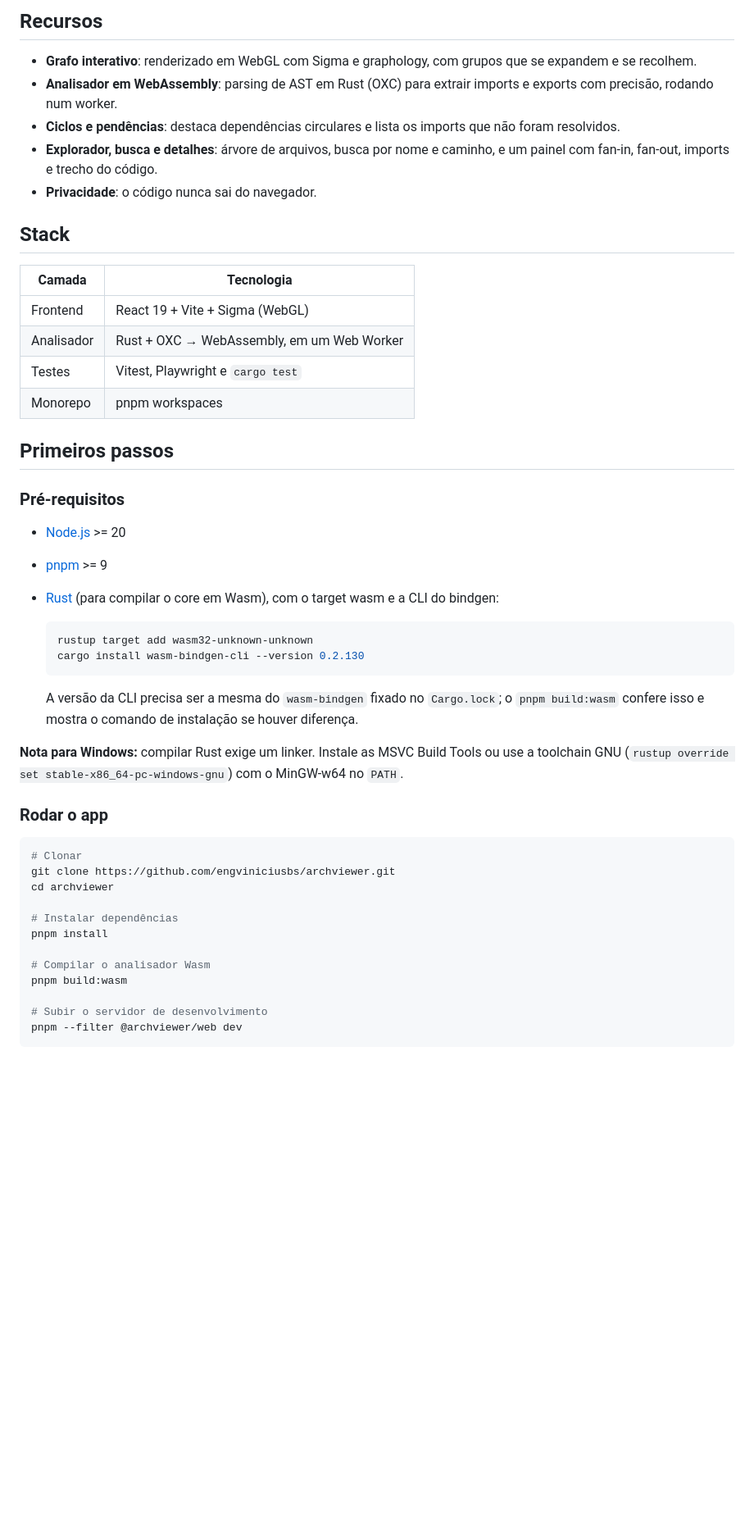
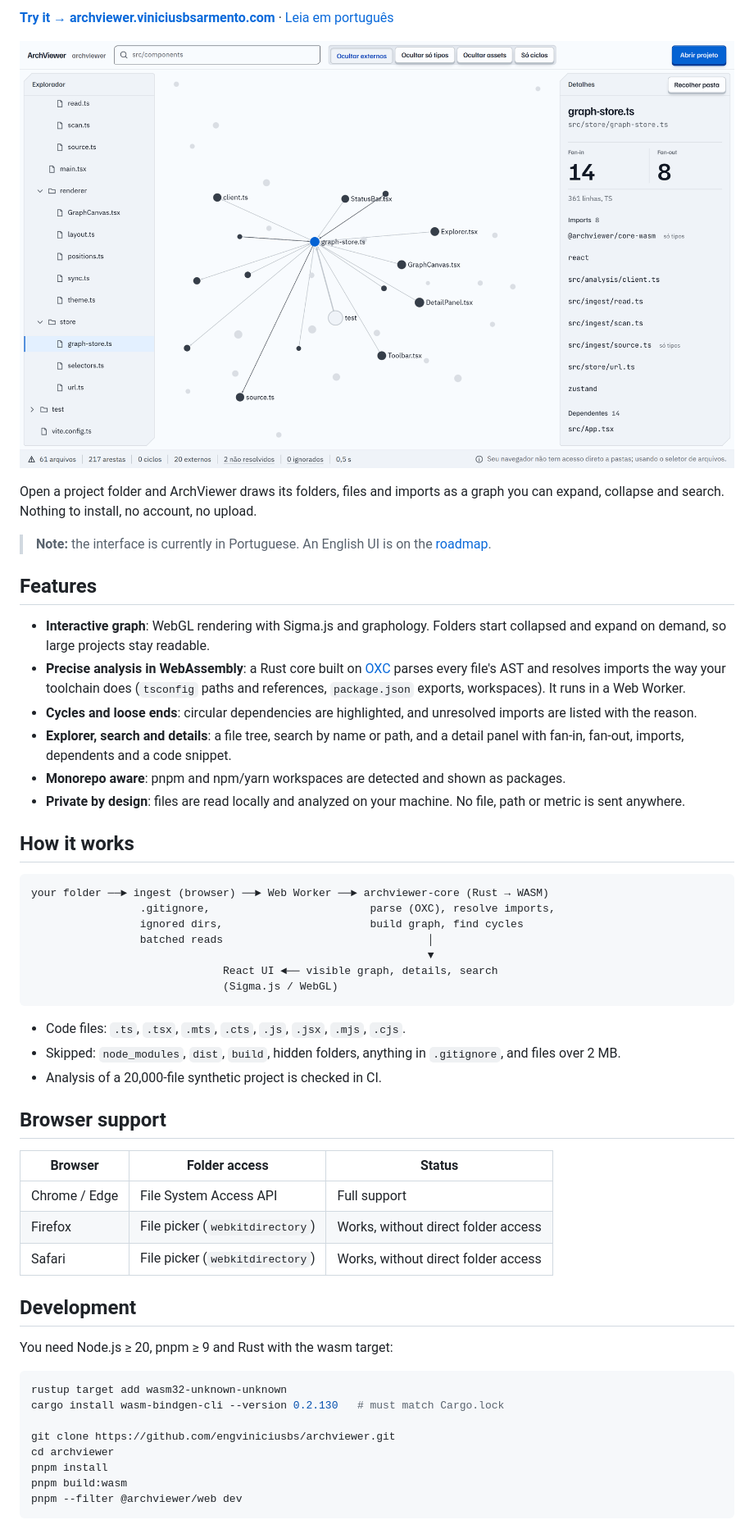
Before and after one commit to engviniciusbs/archviewer, a Markdown page: README.md, the part around one of its changes. Shown at 82% size. GitHub-like rendering; pictures changed too: docs/assets/screenshot.png (added); blank space fills up the shorter version.

````diff
--- a/README.md
+++ b/README.md
@@ -6,52 +7,57 @@ O ArchViewer abre a pasta de um projeto JavaScript/TypeScript e mostra a arquite
 
-## Recursos
+**[Try it → archviewer.viniciusbsarmento.com](https://archviewer.viniciusbsarmento.com)** · [Leia em português](README.pt-BR.md)
 
-- **Grafo interativo**: renderizado em WebGL com Sigma e graphology, com grupos que se expandem e se recolhem.
-- **Analisador em WebAssembly**: parsing de AST em Rust (OXC) para extrair imports e exports com precisão, rodando num worker.
-- **Ciclos e pendências**: destaca dependências circulares e lista os imports que não foram resolvidos.
-- **Explorador, busca e detalhes**: árvore de arquivos, busca por nome e caminho, e um painel com fan-in, fan-out, imports e trecho do código.
-- **Privacidade**: o código nunca sai do navegador.
+![ArchViewer showing the dependencies of a file in its own web app](docs/assets/screenshot.png)
 
-## Stack
+Open a project folder and ArchViewer draws its folders, files and imports as a graph you can expand, collapse and search. Nothing to install, no account, no upload.
 
-| Camada | Tecnologia |
-|--------|-----------|
-| Frontend | React 19 + Vite + Sigma (WebGL) |
-| Analisador | Rust + OXC → WebAssembly, em um Web Worker |
-| Testes | Vitest, Playwright e `cargo test` |
-| Monorepo | pnpm workspaces |
+> **Note:** the interface is currently in Portuguese. An English UI is on the [roadmap](#roadmap).
 
-## Primeiros passos
+## Features
 
-### Pré-requisitos
+- **Interactive graph**: WebGL rendering with Sigma.js and graphology. Folders start collapsed and expand on demand, so large projects stay readable.
+- **Precise analysis in WebAssembly**: a Rust core built on [OXC](https://oxc.rs) parses every file's AST and resolves imports the way your toolchain does (`tsconfig` paths and references, `package.json` exports, workspaces). It runs in a Web Worker.
+- **Cycles and loose ends**: circular dependencies are highlighted, and unresolved imports are listed with the reason.
+- **Explorer, search and details**: a file tree, search by name or path, and a detail panel with fan-in, fan-out, imports, dependents and a code snippet.
+- **Monorepo aware**: pnpm and npm/yarn workspaces are detected and shown as packages.
+- **Private by design**: files are read locally and analyzed on your machine. No file, path or metric is sent anywhere.
 
-- [Node.js](https://nodejs.org/) >= 20
-- [pnpm](https://pnpm.io/) >= 9
-- [Rust](https://rustup.rs/) (para compilar o core em Wasm), com o target wasm e a CLI do bindgen:
+## How it works
 
-  ```bash
-  rustup target add wasm32-unknown-unknown
-  cargo install wasm-bindgen-cli --version 0.2.130
-  ```
+```
+your folder ──► ingest (browser) ──► Web Worker ──► archviewer-core (Rust → WASM)
+                 .gitignore,                         parse (OXC), resolve imports,
+                 ignored dirs,                       build graph, find cycles
+                 batched reads                                │
+                                                              ▼
+                              React UI ◄── visible graph, details, search
+                              (Sigma.js / WebGL)
+```
 
-  A versão da CLI precisa ser a mesma do `wasm-bindgen` fixado no `Cargo.lock`; o `pnpm build:wasm` confere isso e mostra o comando de instalação se houver diferença.
+- Code files: `.ts`, `.tsx`, `.mts`, `.cts`, `.js`, `.jsx`, `.mjs`, `.cjs`.
+- Skipped: `node_modules`, `dist`, `build`, hidden folders, anything in `.gitignore`, and files over 2 MB.
+- Analysis of a 20,000-file synthetic project is checked in CI.
 
-**Nota para Windows:** compilar Rust exige um linker. Instale as MSVC Build Tools ou use a toolchain GNU (`rustup override set stable-x86_64-pc-windows-gnu`) com o MinGW-w64 no `PATH`.
+## Browser support
 
-### Rodar o app
+| Browser | Folder access | Status |
+|---------|---------------|--------|
+| Chrome / Edge | File System Access API | Full support |
+| Firefox | File picker (`webkitdirectory`) | Works, without direct folder access |
+| Safari | File picker (`webkitdirectory`) | Works, without direct folder access |
+
+## Development
+
+You need Node.js ≥ 20, pnpm ≥ 9 and Rust with the wasm target:
 
 ```bash
-# Clonar
+rustup target add wasm32-unknown-unknown
+cargo install wasm-bindgen-cli --version 0.2.130   # must match Cargo.lock
+
 git clone https://github.com/engviniciusbs/archviewer.git
 cd archviewer
-
-# Instalar dependências
 pnpm install
-
-# Compilar o analisador Wasm
 pnpm build:wasm
-
-# Subir o servidor de desenvolvimento
 pnpm --filter @archviewer/web dev
 ```
 
````
Also changed, not shown: other parts of README.md (+20 -50 lines), .github/PULL_REQUEST_TEMPLATE.md (added, +13 -0 lines), CODE_OF_CONDUCT.md (added, +129 -0 lines), CONTRIBUTING.md (added, +96 -0 lines), README.pt-BR.md (added, +92 -0 lines), SECURITY.md (added, +15 -0 lines), docs/deploy.md (added, +9 -0 lines), 4 other files.
